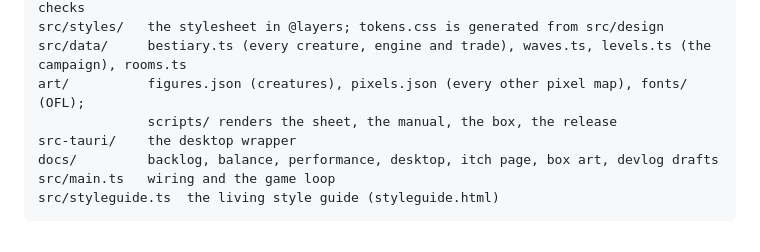
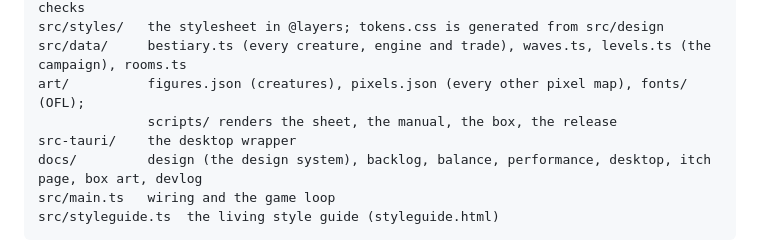
Before and after one commit to dataGriff/cymru-dungeon-keeper, a Markdown page: README.md, the part around the change. GitHub-like rendering.

````diff
--- a/README.md
+++ b/README.md
@@ -75,7 +75,7 @@ src/data/     bestiary.ts (every creature, engine and trade), waves.ts, levels.t
 art/          figures.json (creatures), pixels.json (every other pixel map), fonts/ (OFL);
               scripts/ renders the sheet, the manual, the box, the release
 src-tauri/    the desktop wrapper
-docs/         backlog, balance, performance, desktop, itch page, box art, devlog drafts
+docs/         design (the design system), backlog, balance, performance, desktop, itch page, box art, devlog
 src/main.ts   wiring and the game loop
 src/styleguide.ts  the living style guide (styleguide.html)
 ```
````
Also changed, not shown: docs/design.md (added, +184 -0 lines).
